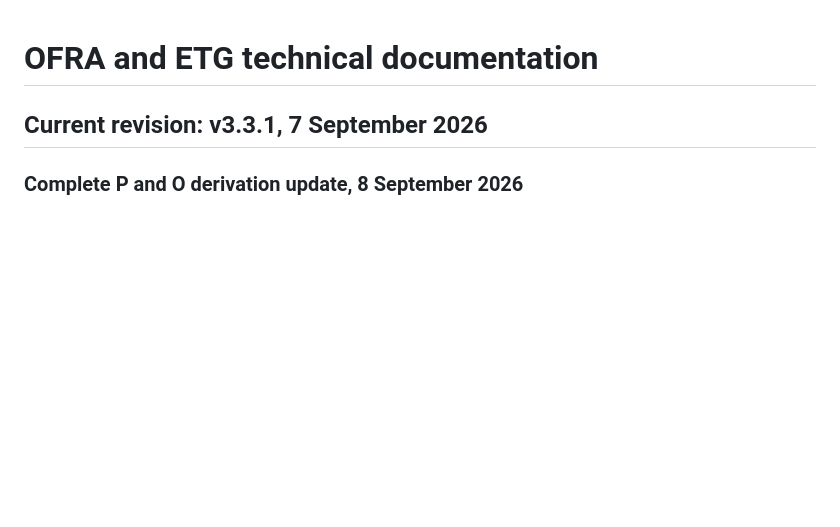
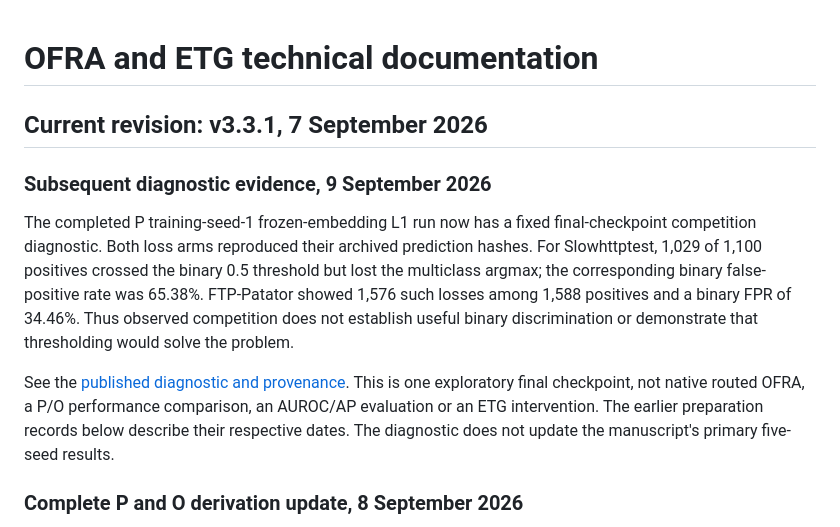
Before and after one commit to 1838904818/Class-IL, a Markdown page: TECHNICAL_DOCUMENTATION.md, the part around the change. GitHub-like rendering; blank space fills up the shorter version.

Commit message:
Document exploratory head competition in technical overview

```diff
--- a/TECHNICAL_DOCUMENTATION.md
+++ b/TECHNICAL_DOCUMENTATION.md
@@ -1,6 +1,23 @@
 # OFRA and ETG technical documentation
 
 ## Current revision: v3.3.1, 7 September 2026
+
+### Subsequent diagnostic evidence, 9 September 2026
+
+The completed P training-seed-1 frozen-embedding L1 run now has a fixed
+final-checkpoint competition diagnostic. Both loss arms reproduced their
+archived prediction hashes. For Slowhttptest, 1,029 of 1,100 positives
+crossed the binary 0.5 threshold but lost the multiclass argmax; the
+corresponding binary false-positive rate was 65.38%. FTP-Patator showed
+1,576 such losses among 1,588 positives and a binary FPR of 34.46%.
+Thus observed competition does not establish useful binary discrimination
+or demonstrate that thresholding would solve the problem.
+
+See the [published diagnostic and provenance](results/p-seed1-final-competition-diagnostic/README.md).
+This is one exploratory final checkpoint, not native routed OFRA, a P/O
+performance comparison, an AUROC/AP evaluation or an ETG intervention.
+The earlier preparation records below describe their respective dates.
+The diagnostic does not update the manuscript's primary five-seed results.
 
 ### Complete P and O derivation update, 8 September 2026
 
```
